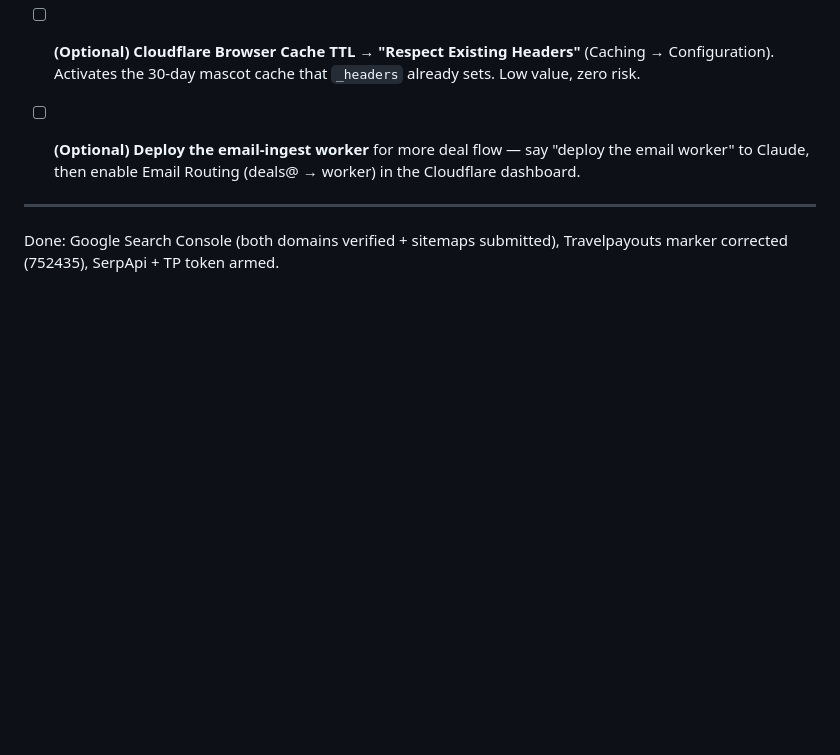
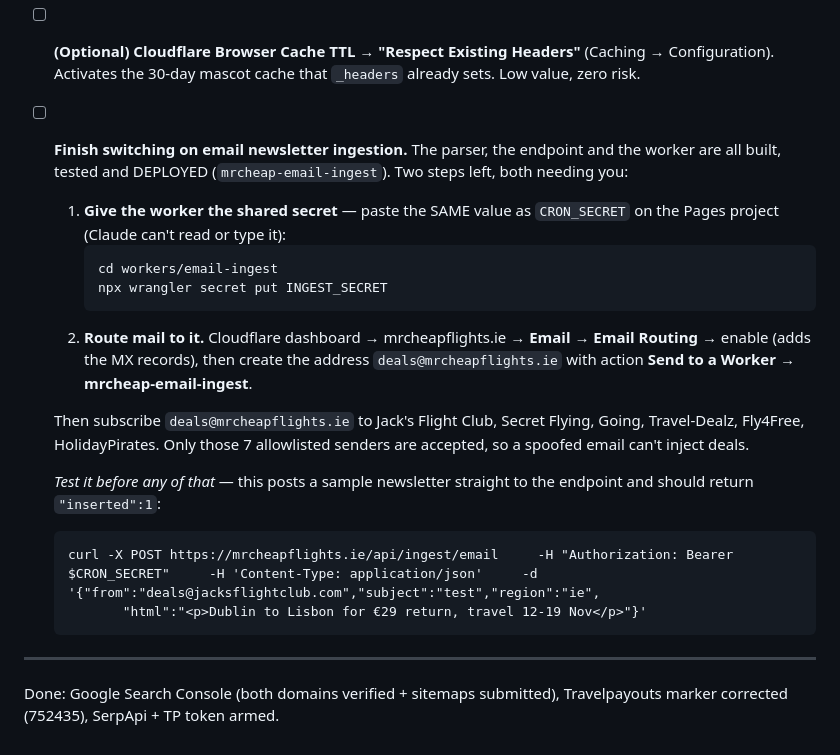
Before and after one commit to mrluciansnow/mrcheapflights, a Markdown page: MANUAL-TASKS.md, the part around the change. GitHub-like rendering; blank space fills up the shorter version.

Commit message:
docs: email worker deployed; record the two steps left
mrcheap-email-ingest is deployed. What remains needs the user: the shared
INGEST_SECRET (same value as CRON_SECRET — Claude can neither read nor type it)
and Email Routing for deals@mrcheapflights.ie in the Cloudflare dashboard.
Includes a curl that exercises the endpoint before any routing exists.

Co-Authored-By: Claude Opus 5 <noreply@anthropic.com>

````diff
--- a/MANUAL-TASKS.md
+++ b/MANUAL-TASKS.md
@@ -104,9 +104,31 @@ grant, so Claude can't do them autonomously. Ordered by priority.
   (Caching → Configuration). Activates the 30-day mascot cache that `_headers`
   already sets. Low value, zero risk.
 
-- [ ] **(Optional) Deploy the email-ingest worker** for more deal flow — say
-  "deploy the email worker" to Claude, then enable Email Routing (deals@ →
-  worker) in the Cloudflare dashboard.
+- [ ] **Finish switching on email newsletter ingestion.** The parser, the
+  endpoint and the worker are all built, tested and DEPLOYED
+  (`mrcheap-email-ingest`). Two steps left, both needing you:
+
+  1. **Give the worker the shared secret** — paste the SAME value as
+     `CRON_SECRET` on the Pages project (Claude can't read or type it):
+     ```
+     cd workers/email-ingest
+     npx wrangler secret put INGEST_SECRET
+     ```
+  2. **Route mail to it.** Cloudflare dashboard → mrcheapflights.ie → **Email**
+     → **Email Routing** → enable (adds the MX records), then create the
+     address `deals@mrcheapflights.ie` with action
+     **Send to a Worker → mrcheap-email-ingest**.
+
+  Then subscribe `deals@mrcheapflights.ie` to Jack's Flight Club, Secret Flying,
+  Going, Travel-Dealz, Fly4Free, HolidayPirates. Only those 7 allowlisted
+  senders are accepted, so a spoofed email can't inject deals.
+
+  *Test it before any of that* — this posts a sample newsletter straight to the
+  endpoint and should return `"inserted":1`:
+  ```
+  curl -X POST https://mrcheapflights.ie/api/ingest/email     -H "Authorization: Bearer $CRON_SECRET"     -H 'Content-Type: application/json'     -d '{"from":"deals@jacksflightclub.com","subject":"test","region":"ie",
+         "html":"<p>Dublin to Lisbon for €29 return, travel 12-19 Nov</p>"}'
+  ```
 
 ---
 Done: Google Search Console (both domains verified + sitemaps submitted),
````
